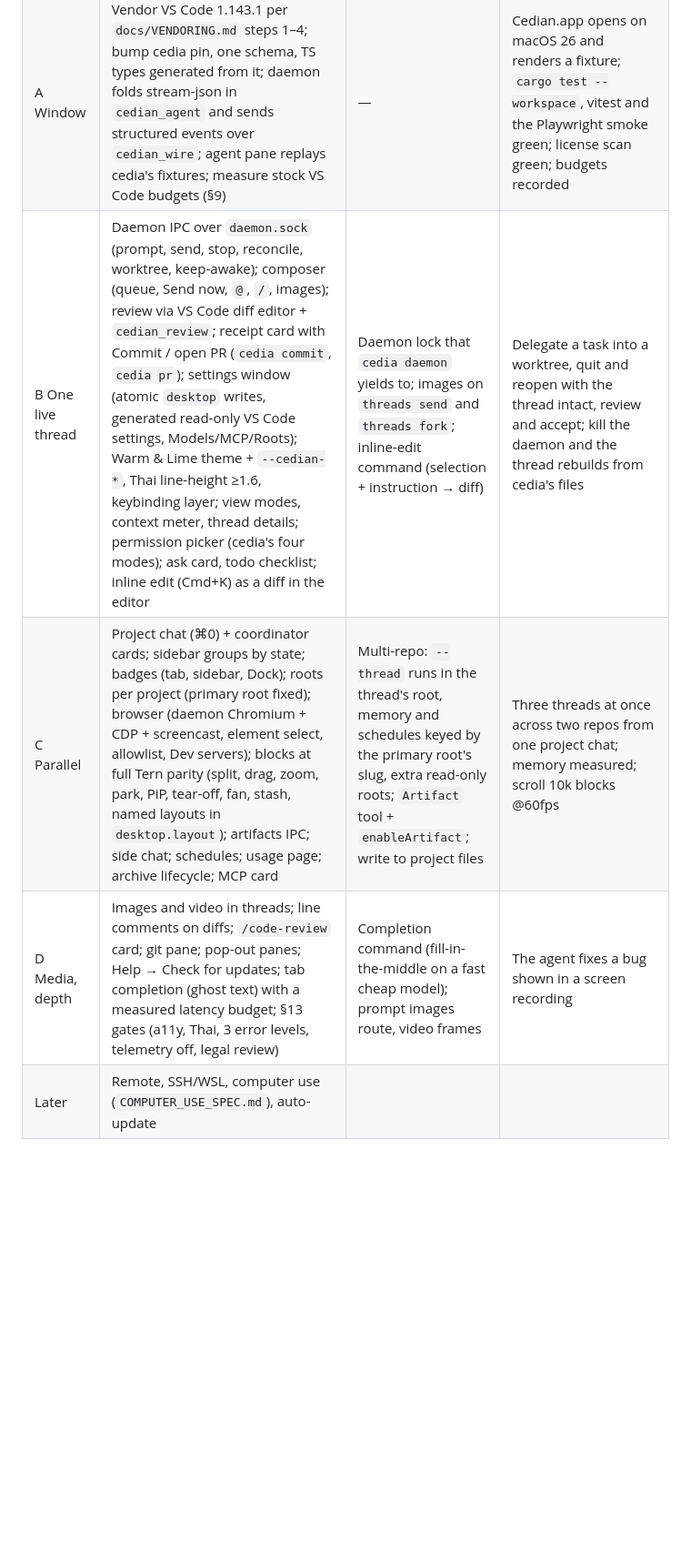
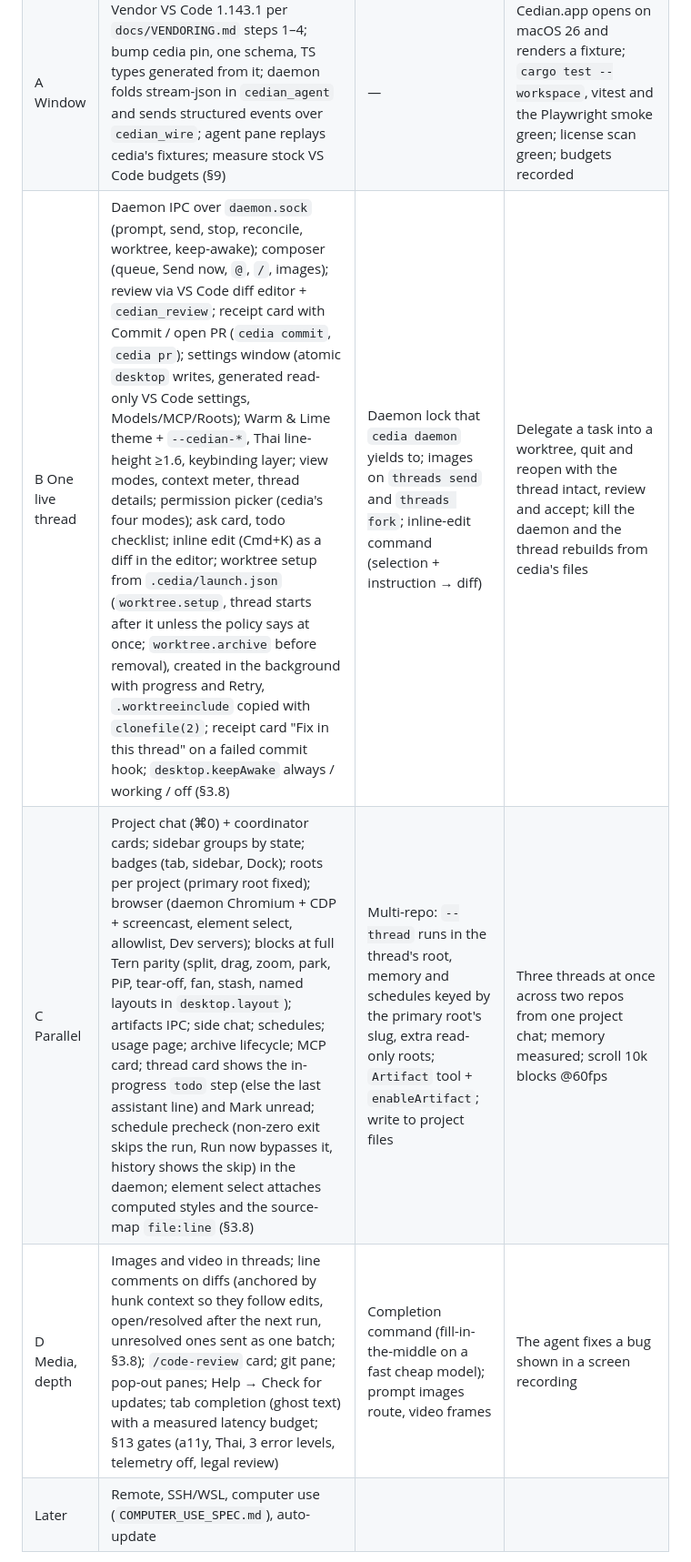
Before and after one commit to pondtakesqueen/cedian, a Markdown page: docs/CEDIAN_SPEC.md, the part around one of its changes. Shown at 91% size. Rendered like a GitHub page; blank space fills up the shorter version.

```diff
--- a/docs/CEDIAN_SPEC.md
+++ b/docs/CEDIAN_SPEC.md
@@ -860,9 +866,9 @@ This section is the roadmap; `docs/ARCHITECTURE.md` keeps the GPUI-era phases as
 | --- | --- | --- | --- |
 | 0 Settle | Spec conflicts closed (Q1–Q12 + review, 2026-10-28); roadmap here; stray draft text removed | SPEC: workspace key, daemon lock, repo name; leaked-source references removed and audited | No open conflict between the two specs; `docs/READINESS.md` updated |
 | A Window | Vendor VS Code 1.143.1 per `docs/VENDORING.md` steps 1–4; bump cedia pin, one schema, TS types generated from it; daemon folds stream-json in `cedian_agent` and sends structured events over `cedian_wire`; agent pane replays cedia's fixtures; measure stock VS Code budgets (§9) | — | Cedian.app opens on macOS 26 and renders a fixture; `cargo test --workspace`, vitest and the Playwright smoke green; license scan green; budgets recorded |
-| B One live thread | Daemon IPC over `daemon.sock` (prompt, send, stop, reconcile, worktree, keep-awake); composer (queue, Send now, `@`, `/`, images); review via VS Code diff editor + `cedian_review`; receipt card with Commit / open PR (`cedia commit`, `cedia pr`); settings window (atomic `desktop` writes, generated read-only VS Code settings, Models/MCP/Roots); Warm & Lime theme + `--cedian-*`, Thai line-height ≥1.6, keybinding layer; view modes, context meter, thread details; permission picker (cedia's four modes); ask card, todo checklist; inline edit (Cmd+K) as a diff in the editor | Daemon lock that `cedia daemon` yields to; images on `threads send` and `threads fork`; inline-edit command (selection + instruction → diff) | Delegate a task into a worktree, quit and reopen with the thread intact, review and accept; kill the daemon and the thread rebuilds from cedia's files |
-| C Parallel | Project chat (⌘0) + coordinator cards; sidebar groups by state; badges (tab, sidebar, Dock); roots per project (primary root fixed); browser (daemon Chromium + CDP + screencast, element select, allowlist, Dev servers); blocks at full Tern parity (split, drag, zoom, park, PiP, tear-off, fan, stash, named layouts in `desktop.layout`); artifacts IPC; side chat; schedules; usage page; archive lifecycle; MCP card | Multi-repo: `--thread` runs in the thread's root, memory and schedules keyed by the primary root's slug, extra read-only roots; `Artifact` tool + `enableArtifact`; write to project files | Three threads at once across two repos from one project chat; memory measured; scroll 10k blocks @60fps |
-| D Media, depth | Images and video in threads; line comments on diffs; `/code-review` card; git pane; pop-out panes; Help → Check for updates; tab completion (ghost text) with a measured latency budget; §13 gates (a11y, Thai, 3 error levels, telemetry off, legal review) | Completion command (fill-in-the-middle on a fast cheap model); prompt images route, video frames | The agent fixes a bug shown in a screen recording |
+| B One live thread | Daemon IPC over `daemon.sock` (prompt, send, stop, reconcile, worktree, keep-awake); composer (queue, Send now, `@`, `/`, images); review via VS Code diff editor + `cedian_review`; receipt card with Commit / open PR (`cedia commit`, `cedia pr`); settings window (atomic `desktop` writes, generated read-only VS Code settings, Models/MCP/Roots); Warm & Lime theme + `--cedian-*`, Thai line-height ≥1.6, keybinding layer; view modes, context meter, thread details; permission picker (cedia's four modes); ask card, todo checklist; inline edit (Cmd+K) as a diff in the editor; worktree setup from `.cedia/launch.json` (`worktree.setup`, thread starts after it unless the policy says at once; `worktree.archive` before removal), created in the background with progress and Retry, `.worktreeinclude` copied with `clonefile(2)`; receipt card "Fix in this thread" on a failed commit hook; `desktop.keepAwake` always / working / off (§3.8) | Daemon lock that `cedia daemon` yields to; images on `threads send` and `threads fork`; inline-edit command (selection + instruction → diff) | Delegate a task into a worktree, quit and reopen with the thread intact, review and accept; kill the daemon and the thread rebuilds from cedia's files |
+| C Parallel | Project chat (⌘0) + coordinator cards; sidebar groups by state; badges (tab, sidebar, Dock); roots per project (primary root fixed); browser (daemon Chromium + CDP + screencast, element select, allowlist, Dev servers); blocks at full Tern parity (split, drag, zoom, park, PiP, tear-off, fan, stash, named layouts in `desktop.layout`); artifacts IPC; side chat; schedules; usage page; archive lifecycle; MCP card; thread card shows the in-progress `todo` step (else the last assistant line) and Mark unread; schedule precheck (non-zero exit skips the run, Run now bypasses it, history shows the skip) in the daemon; element select attaches computed styles and the source-map `file:line` (§3.8) | Multi-repo: `--thread` runs in the thread's root, memory and schedules keyed by the primary root's slug, extra read-only roots; `Artifact` tool + `enableArtifact`; write to project files | Three threads at once across two repos from one project chat; memory measured; scroll 10k blocks @60fps |
+| D Media, depth | Images and video in threads; line comments on diffs (anchored by hunk context so they follow edits, open/resolved after the next run, unresolved ones sent as one batch; §3.8); `/code-review` card; git pane; pop-out panes; Help → Check for updates; tab completion (ghost text) with a measured latency budget; §13 gates (a11y, Thai, 3 error levels, telemetry off, legal review) | Completion command (fill-in-the-middle on a fast cheap model); prompt images route, video frames | The agent fixes a bug shown in a screen recording |
 | Later | Remote, SSH/WSL, computer use (`COMPUTER_USE_SPEC.md`), auto-update | | |
 
 Biggest risk: blocks at full Tern parity make Phase C the longest phase. Upstream merges are rare (§9), so the fork's drift cost is low, but blocks stay a layer over the workbench so a needed merge stays possible.
```
Also changed, not shown: other parts of docs/CEDIAN_SPEC.md (+7 -1 lines).
